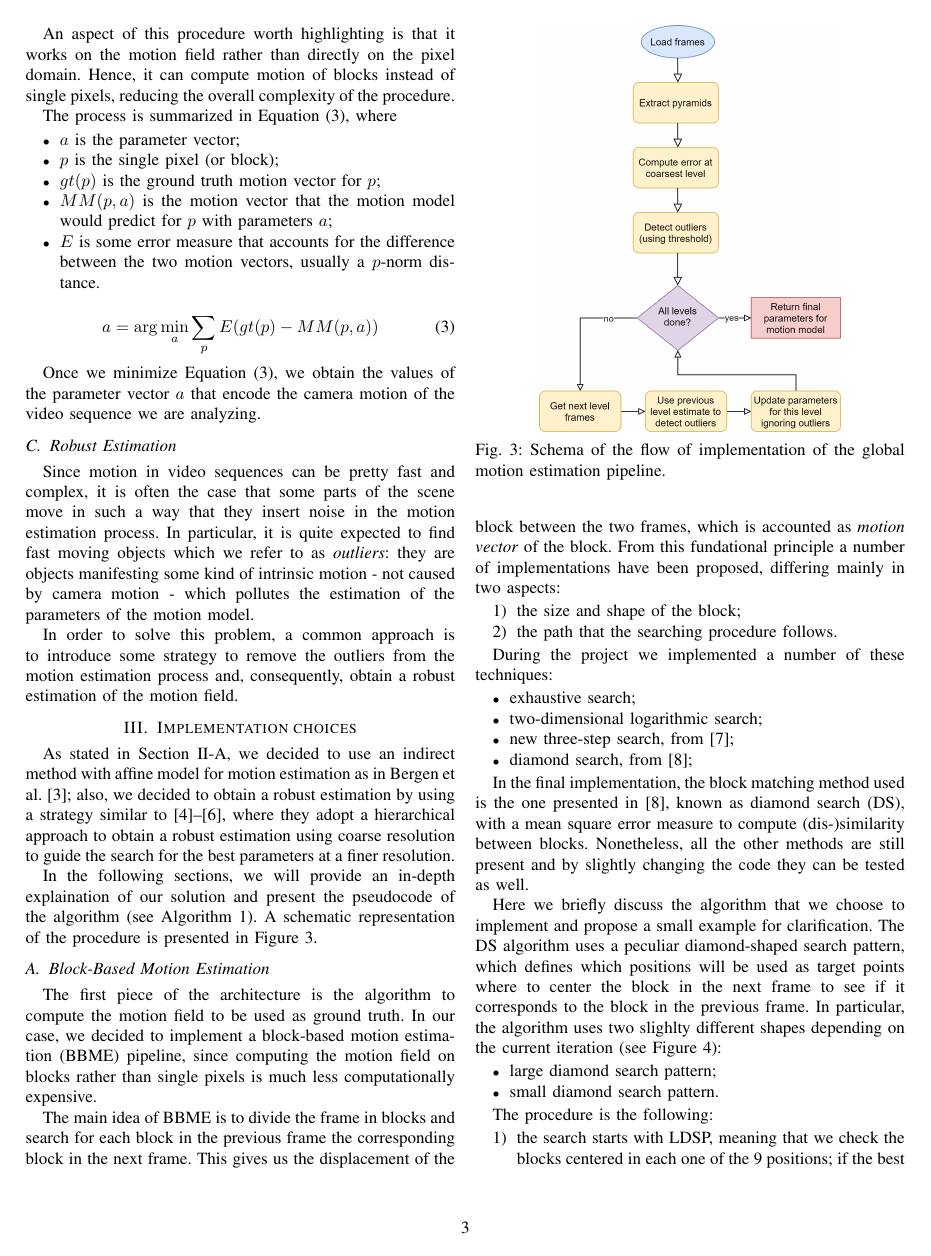
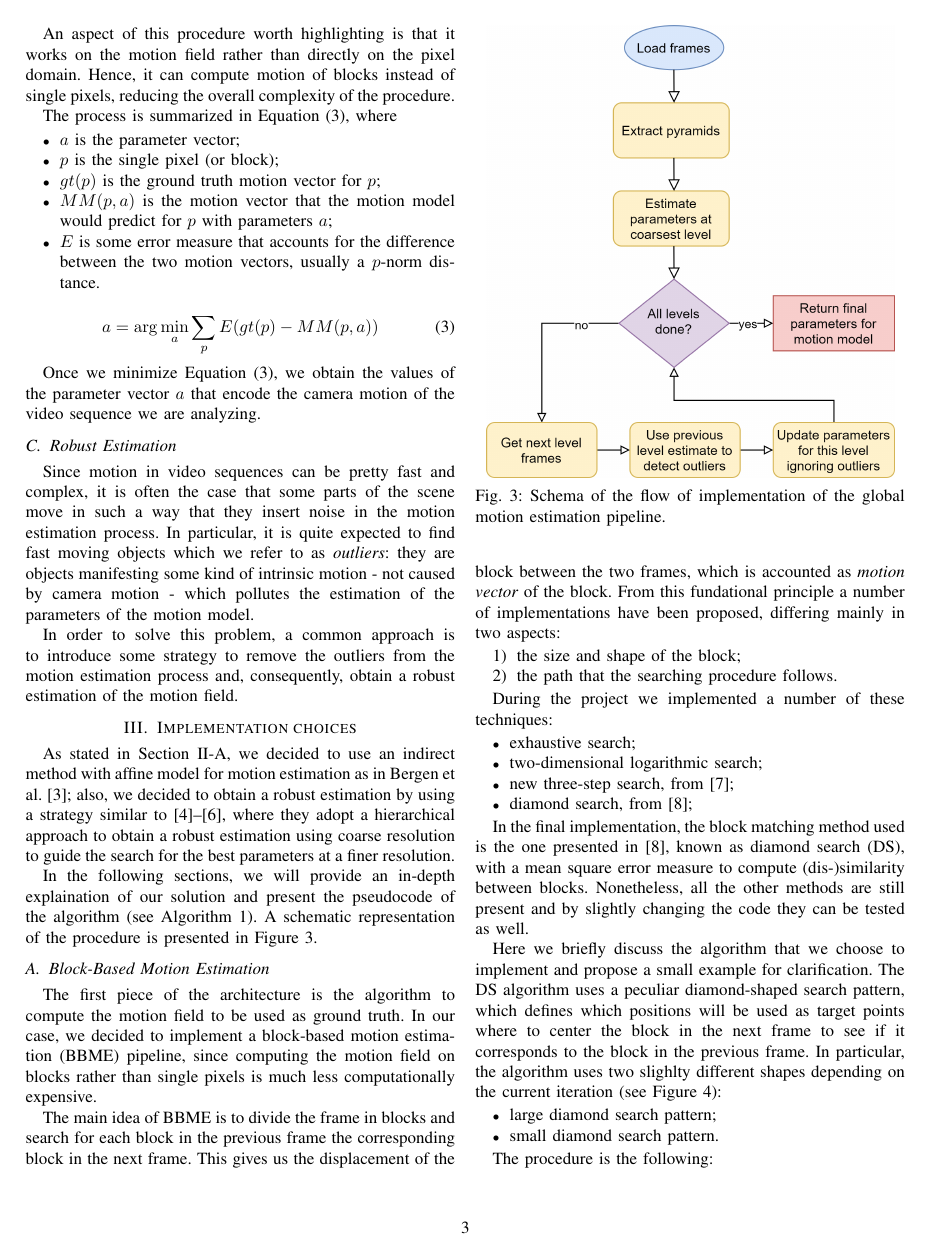
Before and after one commit to Samaretas/global-motion-estimation, a LaTeX paper (docs/report/main.tex, which reads docs/report/sections/3_implementation_choices.tex): page 3 of 7. The pictures show the PDF file docs/report/main.pdf that the author committed with the source.

Commit message:
assets update

```diff
--- a/docs/report/sections/3_implementation_choices.tex
+++ b/docs/report/sections/3_implementation_choices.tex
@@ -7,7 +7,7 @@ In the following sections, we will provide an in-depth explaination of our solut
 
 \begin{figure}
     \centering
-    \includegraphics[width=.7\linewidth]{../assets/images/implementation-flow.png}
+    \includegraphics[width=.95\linewidth]{../assets/images/implementation-flow.png}
     \caption{Schema of the flow of implementation of the global motion estimation pipeline.}
     \label{fig:implementation-flow}
 \end{figure}
```
Also changed, not shown: docs/presentation/main.tex (+1 -1 lines), docs/assets/images/implementation-flow.png, docs/report/main.pdf.
